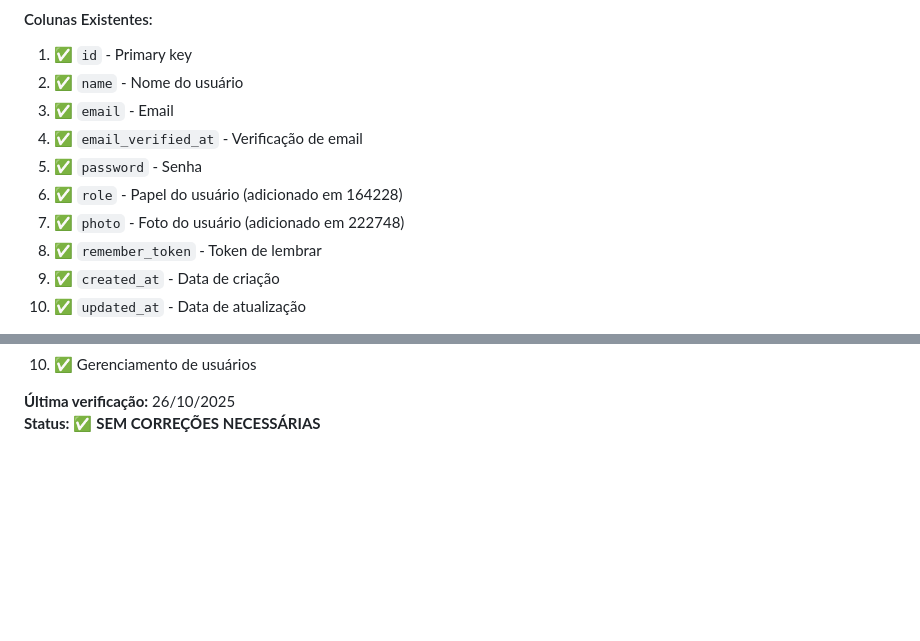
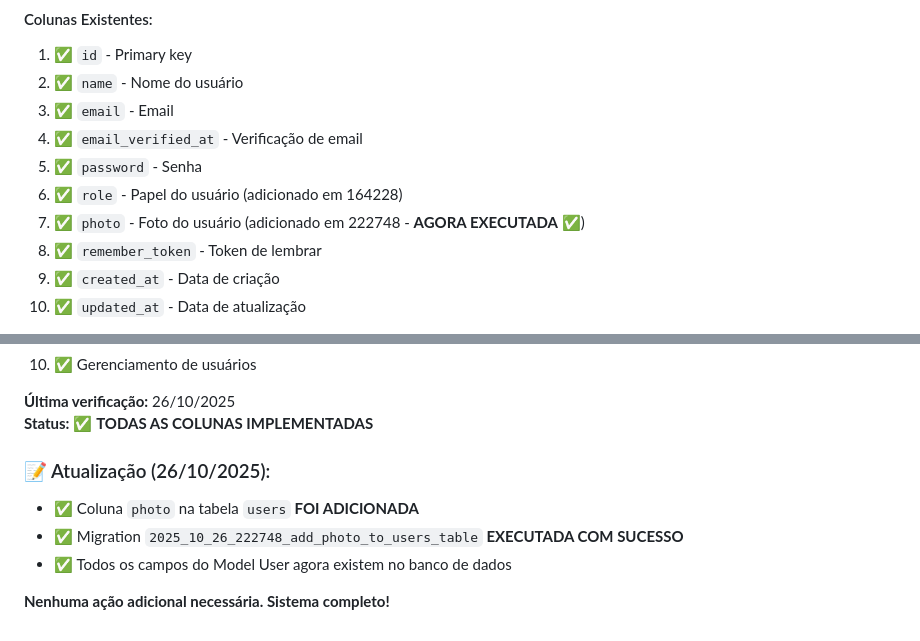
Before and after one commit to IagovVilela/Projeto-reviewWEB, a Markdown page: DOCS/07-BASE-DADOS/ANALISE_COLUNAS_BANCO.md, 2 parts joined by grey strips. GitHub-like rendering; blank space fills up the shorter version.

```diff
--- a/DOCS/07-BASE-DADOS/ANALISE_COLUNAS_BANCO.md
+++ b/DOCS/07-BASE-DADOS/ANALISE_COLUNAS_BANCO.md
@@ -100,7 +100,7 @@
 4. ✅ `email_verified_at` - Verificação de email
 5. ✅ `password` - Senha
 6. ✅ `role` - Papel do usuário (adicionado em 164228)
-7. ✅ `photo` - Foto do usuário (adicionado em 222748)
+7. ✅ `photo` - Foto do usuário (adicionado em 222748 - **AGORA EXECUTADA** ✅)
 8. ✅ `remember_token` - Token de lembrar
 9. ✅ `created_at` - Data de criação
 10. ✅ `updated_at` - Data de atualização
@@ -210,4 +210,12 @@ Todas as funcionalidades implementadas estão cobertas pelas colunas existentes:
 10. ✅ Gerenciamento de usuários
 
 **Última verificação:** 26/10/2025
-**Status:** ✅ **SEM CORREÇÕES NECESSÁRIAS**
+**Status:** ✅ **TODAS AS COLUNAS IMPLEMENTADAS**
+
+### 📝 Atualização (26/10/2025):
+
+- ✅ Coluna `photo` na tabela `users` **FOI ADICIONADA**
+- ✅ Migration `2025_10_26_222748_add_photo_to_users_table` **EXECUTADA COM SUCESSO**
+- ✅ Todos os campos do Model User agora existem no banco de dados
+
+**Nenhuma ação adicional necessária. Sistema completo!**
```
